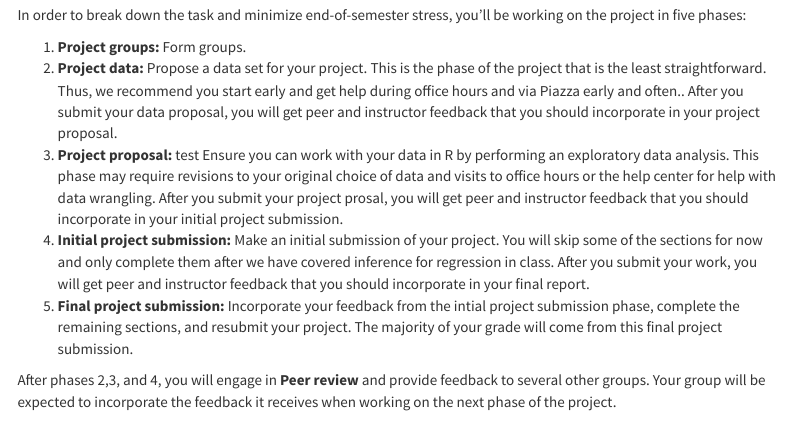
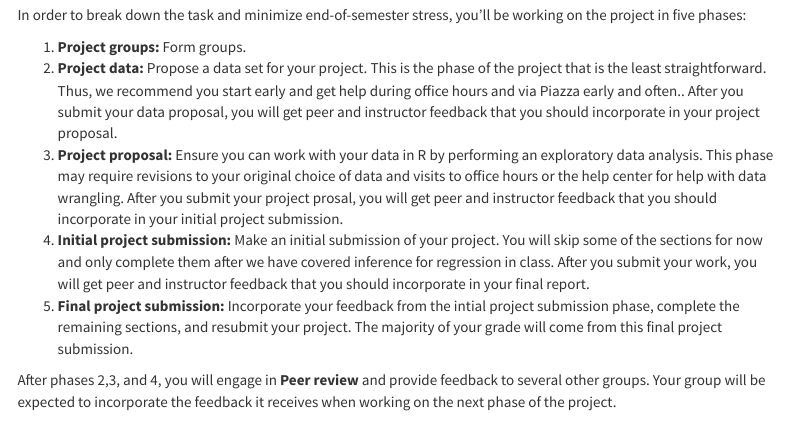
Before and after one commit to mamcisaac/STAT-3240-project, an R Markdown document (index.Rmd): the page in a window 1100 px wide, from 520 px down. Rendered offline with R 4.5, knitr and Pandoc, with nearby package versions; menus at the side of the page are left out.

Commit message:
minor fixes

```diff
--- a/index.Rmd
+++ b/index.Rmd
@@ -48,7 +48,7 @@ In order to break down the task and minimize end-of-semester stress, you'll be w
 
 1. **Project groups:** Form groups.
 1. **Project data:** Propose a data set for your project. `r hint_1`. After you submit your data proposal, you will get peer and instructor feedback that you should incorporate in your project proposal.
-1. **Project proposal:** test Ensure you can work with your data in R by performing an exploratory data analysis. `r hint_2` After you submit your project prosal, you will get peer and instructor feedback that you should incorporate in your initial project submission.
+1. **Project proposal:** Ensure you can work with your data in R by performing an exploratory data analysis. `r hint_2` After you submit your project prosal, you will get peer and instructor feedback that you should incorporate in your initial project submission.
 1. **Initial project submission:** Make an initial submission of your project. You will skip some of the sections for now and only complete them after we have covered inference for regression in class. After you submit your work, you will get peer and instructor feedback that you should incorporate in your final report.
 1. **Final project submission:** Incorporate your feedback from the intial project submission phase, complete the remaining sections, and resubmit your project. The majority of your grade will come from this final project submission.
 
```
Also changed, not shown: 1 other file.
